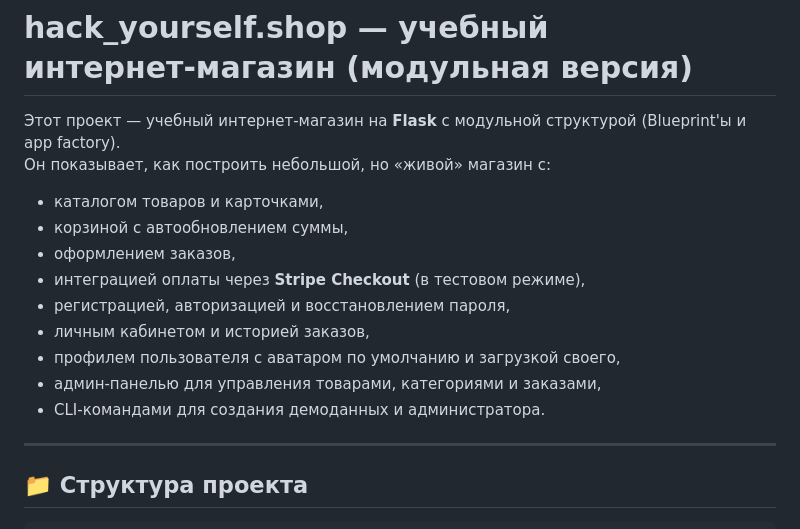
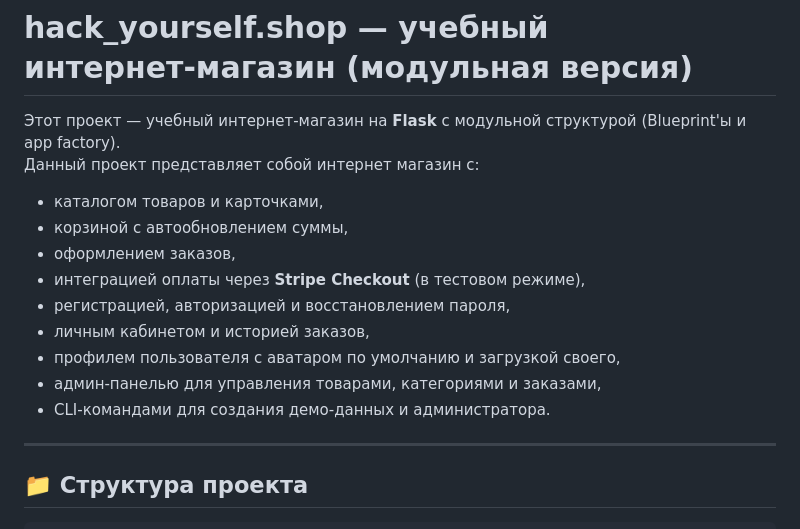
Before and after one commit to EthanMadison/hack_yourself.shop, a Markdown page: README.md, the part around one of its changes. GitHub-like rendering.

Commit message:
Initial commit: Отредактирован файл README.md

```diff
--- a/README.md
+++ b/README.md
@@ -1,7 +1,7 @@
 # hack_yourself.shop — учебный интернет‑магазин (модульная версия)
 
 Этот проект — учебный интернет‑магазин на **Flask** с модульной структурой (Blueprint'ы и app factory).
-Он показывает, как построить небольшой, но «живой» магазин с:
+Данный проект представляет собой интернет магазин с:
 
 - каталогом товаров и карточками,
 - корзиной с автообновлением суммы,
@@ -11,7 +11,7 @@
 - личным кабинетом и историей заказов,
 - профилем пользователя с аватаром по умолчанию и загрузкой своего,
 - админ‑панелью для управления товарами, категориями и заказами,
-- CLI‑командами для создания демоданных и администратора.
+- CLI‑командами для создания демо-данных и администратора.
 
 ---
 
```
Also changed, not shown: other parts of README.md (+2 -0 lines).
